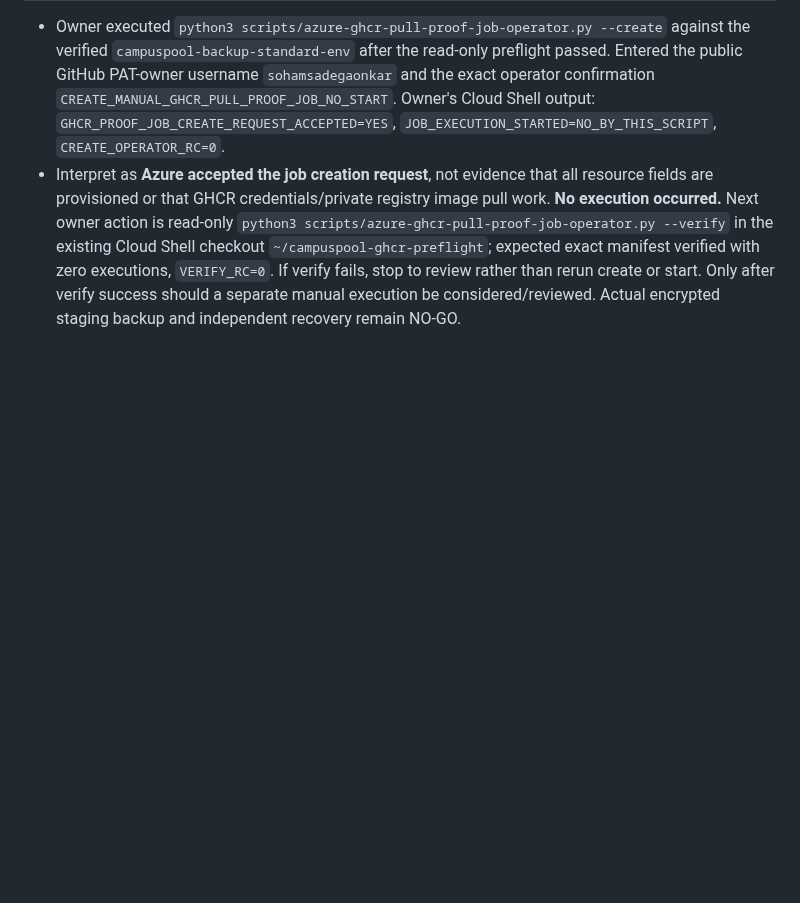
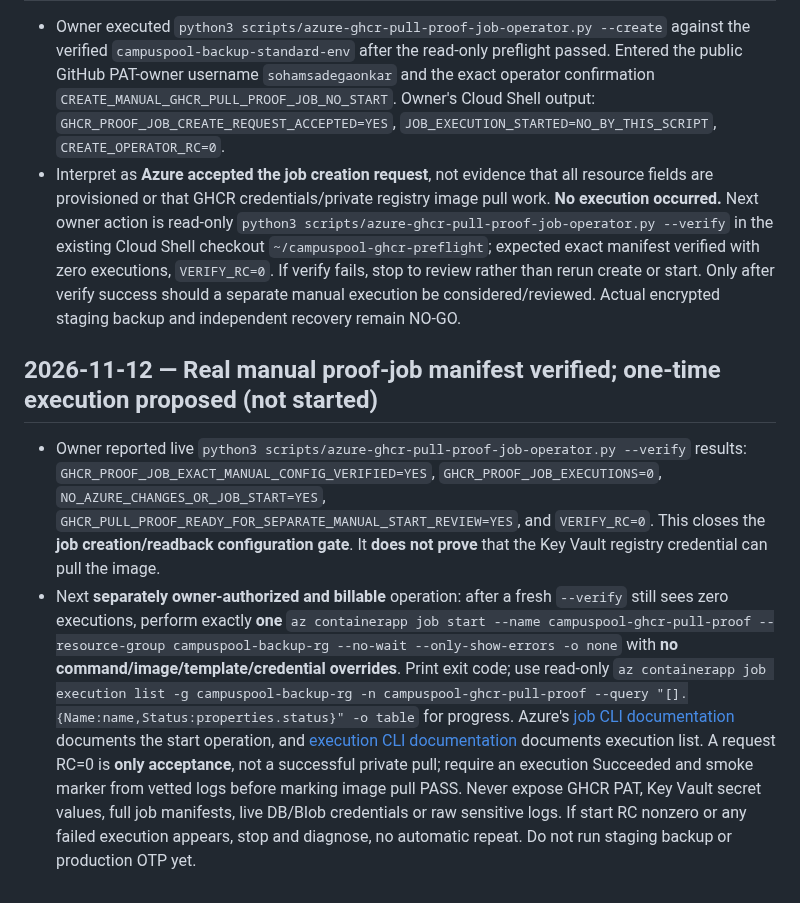
Before and after one commit to sohamsadegaonkar/mit-adt-campuspool, a Markdown page: docs/agents/STATUS.md, the part around the change. Rendered like a GitHub page; blank space fills up the shorter version.

Commit message:
docs(azure): record verified manual GHCR proof job and safe single-execution handoff

```diff
--- a/docs/agents/STATUS.md
+++ b/docs/agents/STATUS.md
@@ -637,3 +637,9 @@ Historical branch-only checkpoints are retained below. Private travel-intent UI
 
 - Owner executed `python3 scripts/azure-ghcr-pull-proof-job-operator.py --create` against the verified `campuspool-backup-standard-env` after the read-only preflight passed. Entered the public GitHub PAT-owner username `sohamsadegaonkar` and the exact operator confirmation `CREATE_MANUAL_GHCR_PULL_PROOF_JOB_NO_START`. Owner's Cloud Shell output: `GHCR_PROOF_JOB_CREATE_REQUEST_ACCEPTED=YES`, `JOB_EXECUTION_STARTED=NO_BY_THIS_SCRIPT`, `CREATE_OPERATOR_RC=0`.
 - Interpret as **Azure accepted the job creation request**, not evidence that all resource fields are provisioned or that GHCR credentials/private registry image pull work. **No execution occurred.** Next owner action is read-only `python3 scripts/azure-ghcr-pull-proof-job-operator.py --verify` in the existing Cloud Shell checkout `~/campuspool-ghcr-preflight`; expected exact manifest verified with zero executions, `VERIFY_RC=0`. If verify fails, stop to review rather than rerun create or start. Only after verify success should a separate manual execution be considered/reviewed. Actual encrypted staging backup and independent recovery remain NO-GO.
+
+
+## 2026-11-12 — Real manual proof-job manifest verified; one-time execution proposed (not started)
+
+- Owner reported live `python3 scripts/azure-ghcr-pull-proof-job-operator.py --verify` results: `GHCR_PROOF_JOB_EXACT_MANUAL_CONFIG_VERIFIED=YES`, `GHCR_PROOF_JOB_EXECUTIONS=0`, `NO_AZURE_CHANGES_OR_JOB_START=YES`, `GHCR_PULL_PROOF_READY_FOR_SEPARATE_MANUAL_START_REVIEW=YES`, and `VERIFY_RC=0`. This closes the **job creation/readback configuration gate**. It **does not prove** that the Key Vault registry credential can pull the image.
+- Next **separately owner-authorized and billable** operation: after a fresh `--verify` still sees zero executions, perform exactly **one** `az containerapp job start --name campuspool-ghcr-pull-proof --resource-group campuspool-backup-rg --no-wait --only-show-errors -o none` with **no command/image/template/credential overrides**. Print exit code; use read-only `az containerapp job execution list -g campuspool-backup-rg -n campuspool-ghcr-pull-proof --query "[].{Name:name,Status:properties.status}" -o table` for progress. Azure's [job CLI documentation](https://learn.microsoft.com/en-us/cli/azure/containerapp/job) documents the start operation, and [execution CLI documentation](https://learn.microsoft.com/en-us/cli/azure/containerapp/job/execution) documents execution list. A request RC=0 is **only acceptance**, not a successful private pull; require an execution Succeeded and smoke marker from vetted logs before marking image pull PASS. Never expose GHCR PAT, Key Vault secret values, full job manifests, live DB/Blob credentials or raw sensitive logs. If start RC nonzero or any failed execution appears, stop and diagnose, no automatic repeat. Do not run staging backup or production OTP yet.
```
